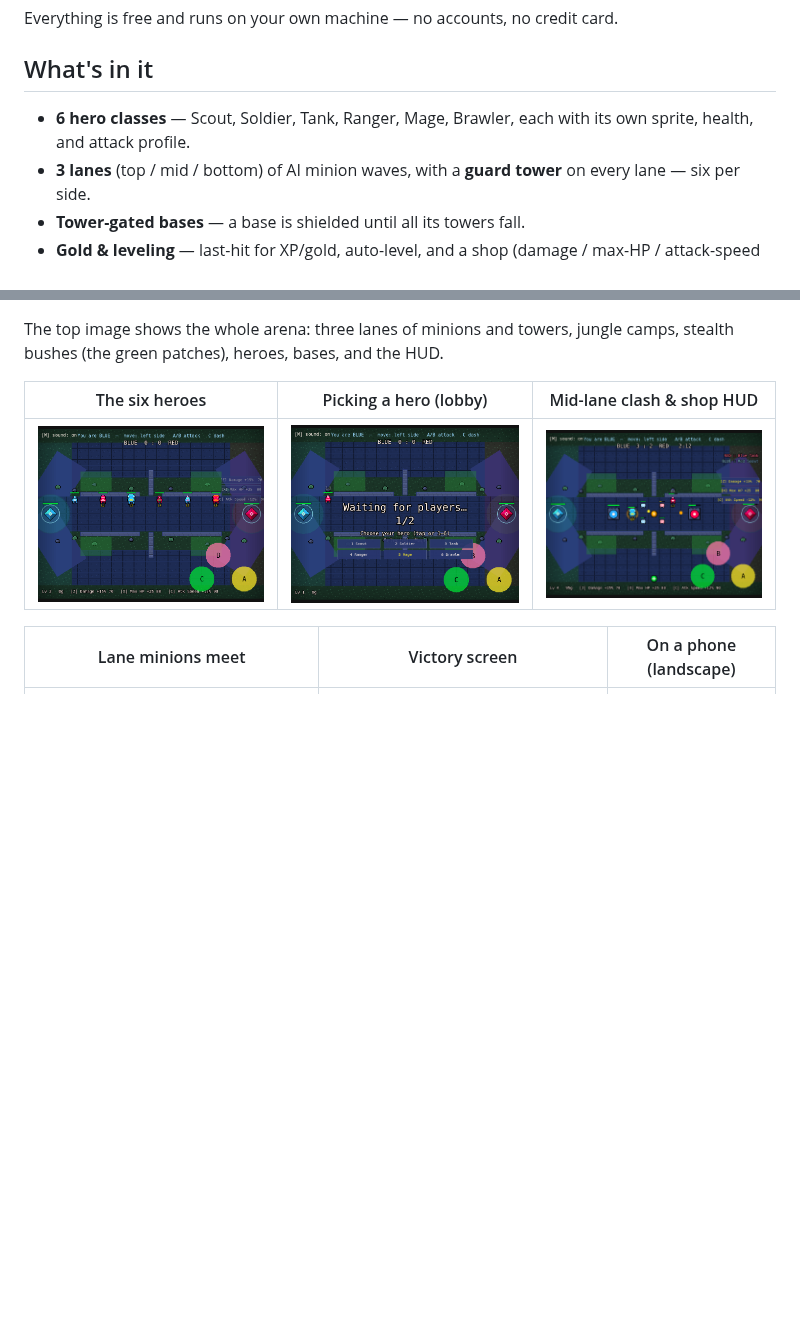
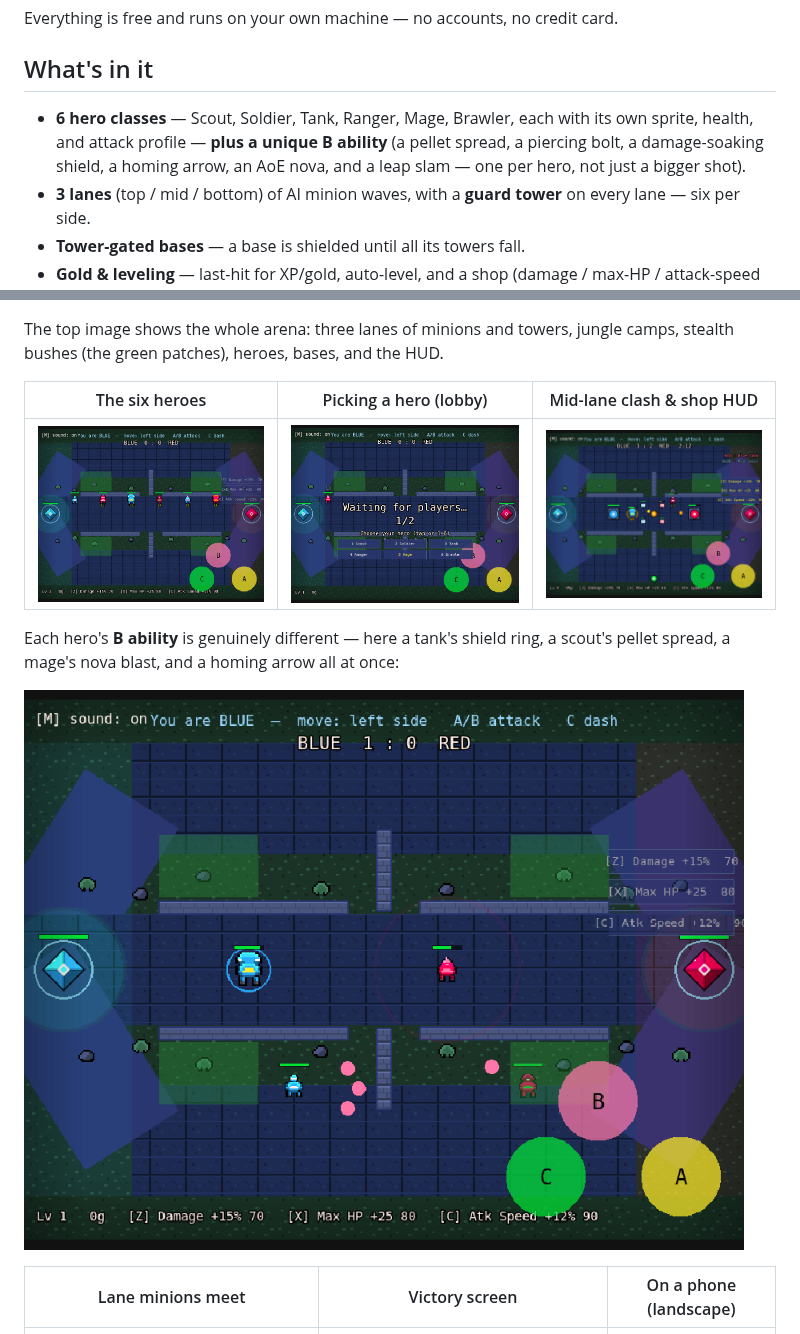
Before and after one commit to 4305Labs/pixelclash, a Markdown page: README.md, 2 parts joined by grey strips. Rendered like a GitHub page; pictures changed too: docs/screenshot-abilities.png (added); blank space fills up the shorter version.

```diff
--- a/README.md
+++ b/README.md
@@ -19,7 +19,9 @@ Everything is free and runs on your own machine — no accounts, no credit card.
 ## What's in it
 
 - **6 hero classes** — Scout, Soldier, Tank, Ranger, Mage, Brawler, each with its
-  own sprite, health, and attack profile.
+  own sprite, health, and attack profile — **plus a unique B ability** (a pellet
+  spread, a piercing bolt, a damage-soaking shield, a homing arrow, an AoE nova,
+  and a leap slam — one per hero, not just a bigger shot).
 - **3 lanes** (top / mid / bottom) of AI minion waves, with a **guard tower** on
   every lane — six per side.
 - **Tower-gated bases** — a base is shielded until all its towers fall.
@@ -191,6 +193,11 @@ camps, stealth bushes (the green patches), heroes, bases, and the HUD.
 |---|---|---|
 | ![The six hero classes lined up](docs/screenshot-heroes.png) | ![The lobby hero picker](docs/screenshot-heroes-lobby.png) | ![Minions clashing with the full HUD](docs/screenshot-match.png) |
 
+Each hero's **B ability** is genuinely different — here a tank's shield ring, a
+scout's pellet spread, a mage's nova blast, and a homing arrow all at once:
+
+![Per-hero abilities in flight — shield ring, scatter pellets, nova shockwave, homing arrow](docs/screenshot-abilities.png)
+
 | Lane minions meet | Victory screen | On a phone (landscape) |
 |---|---|---|
 | ![Two minion waves clashing](docs/screenshot-minions.png) | ![The win screen with final score](docs/screenshot-win.png) | ![Touch controls on a phone](docs/screenshot-mobile.png) |
```
Also changed, not shown: 1 other file.
